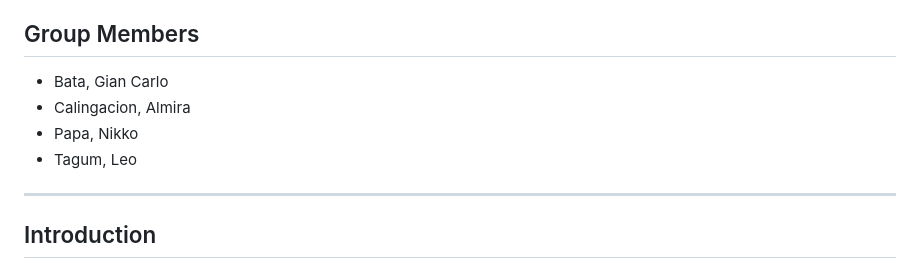
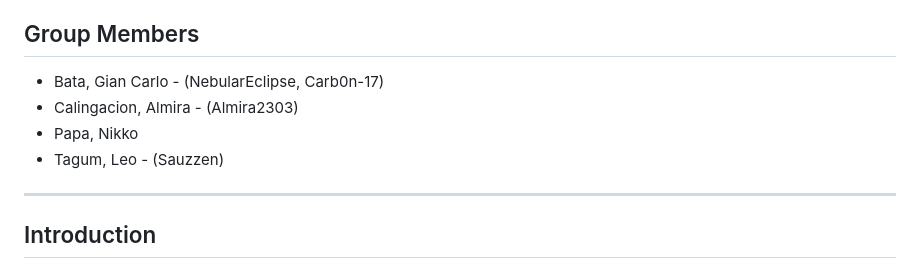
Before and after one commit to NebularEclipse/AC, a Markdown page: README.md, the part around the change. Rendered like a GitHub page.

Commit message:
Gave the names some context.

```diff
--- a/README.md
+++ b/README.md
@@ -4,10 +4,10 @@
 **Date:** May 24, 2025
 
 ## Group Members
-- Bata, Gian Carlo
-- Calingacion, Almira
+- Bata, Gian Carlo - (NebularEclipse, Carb0n-17)
+- Calingacion, Almira - (Almira2303)
 - Papa, Nikko
-- Tagum, Leo
+- Tagum, Leo - (Sauzzen)
 
 ---
 
```
